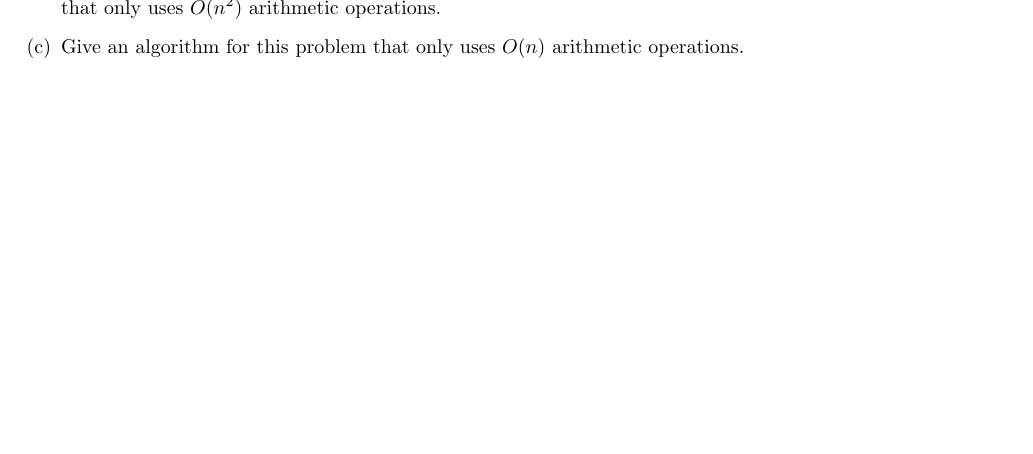
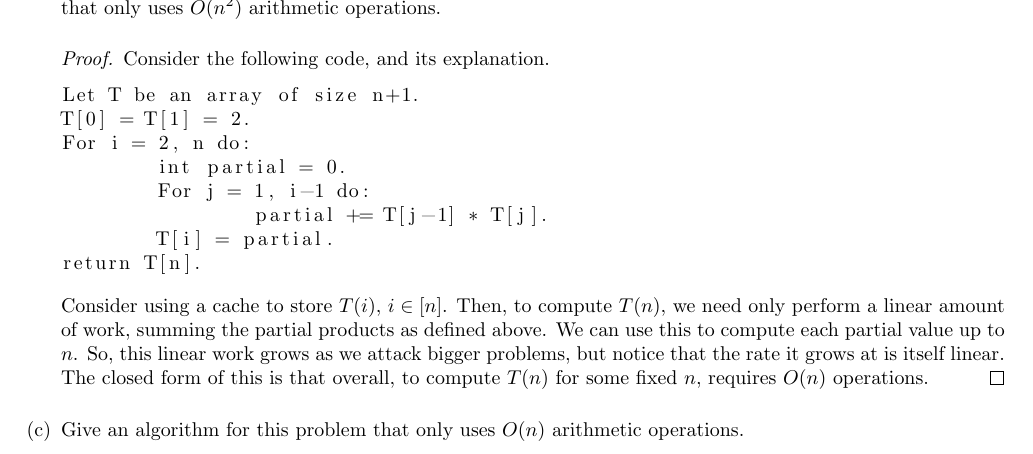
Before and after one commit to iggy14750/algos1510, a LaTeX problem sheet (assignment6/a6.tex): part of page 3 of 3, cut so that both start at the same text, the shorter picture padded with empty space. Compiled offline with pdfLaTeX.

Commit message:
p1b written and code

```diff
--- a/assignment6/a6.tex
+++ b/assignment6/a6.tex
@@ -122,6 +122,24 @@ Repeat until G is empty:
 		\item Explain how, by not recomputing the same $T(i)$ value twice, one can obtain an algorithm for this
 		problem that only uses $O(n^2)$ arithmetic operations.
 
+		\begin{proof}
+			Consider the following code, and its explanation.
+			\begin{lstlisting}
+Let T be an array of size n+1.
+T[0] = T[1] = 2.
+For i = 2, n do:
+	int partial = 0.
+	For j = 1, i-1 do:
+		partial += T[j-1] * T[j].
+	T[i] = partial.
+return T[n].
+			\end{lstlisting}
+			Consider using a cache to store $T(i)$, $i\in [n]$.
+			Then, to compute $T(n)$, we need only perform a linear amount of work, summing the partial products as defined above.
+			We can use this to compute each partial value up to $n$.
+			So, this linear work grows as we attack bigger problems, but notice that the rate it grows at is itself linear.
+			The closed form of this is that overall, to compute $T(n)$ for some fixed $n$, requires $O(n)$ operations.
+		\end{proof}
 
 		\item Give an algorithm for this problem that only uses $O(n)$ arithmetic operations.
 	\end{enumerate}
```
